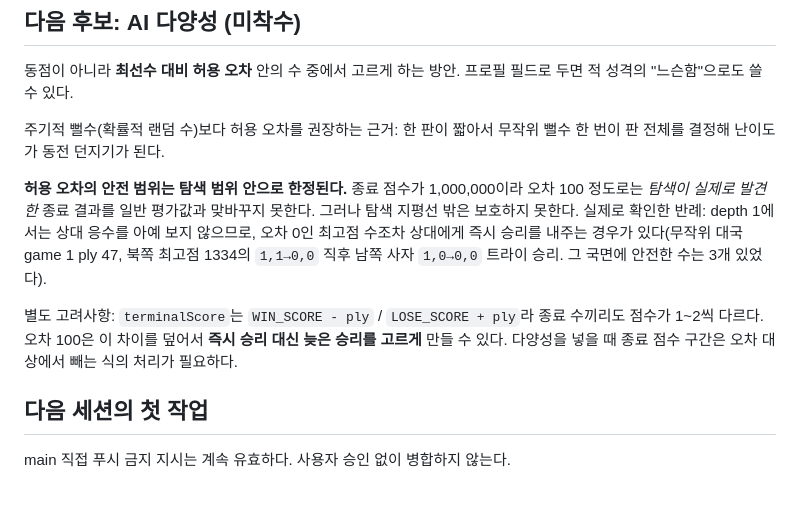
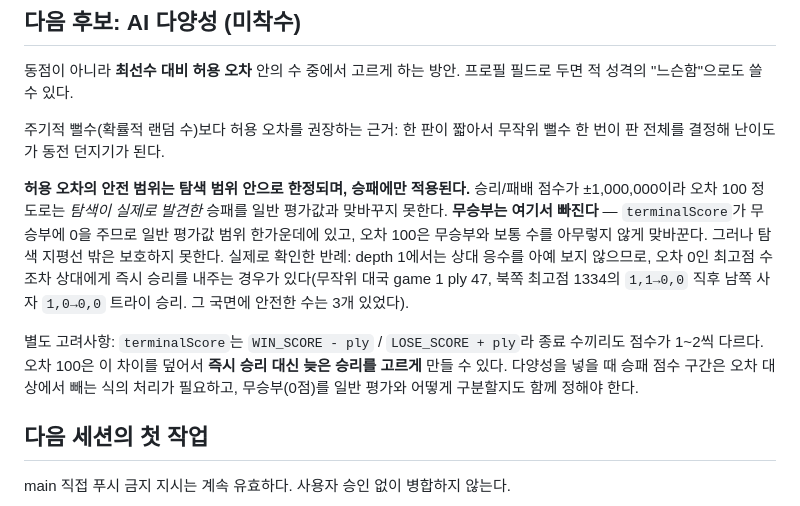
Before and after one commit to HibikuKane/twelve-shogi-lab, a Markdown page: docs/handoff.md, the part around the change. Rendered like a GitHub page.

Commit message:
docs: exclude draws from the terminal-score safety note
Re-review pointed out that the note reads as covering every terminal
outcome, but terminalScore gives a draw 0, which sits in the middle of
the ordinary evaluation range rather than a million away from it. A
100-point tolerance would trade a draw for a normal move without
noticing, so the guarantee holds for wins and losses only.

Also carry that into the open question for the tolerance work: excluding
the win/loss band is not enough on its own, since a draw needs its own
decision.

Co-Authored-By: Claude Opus 5 <noreply@anthropic.com>
Claude-Session: https://claude.ai/code/session_016pQn5CFYNdioYQ8s8dD1yV

```diff
--- a/docs/handoff.md
+++ b/docs/handoff.md
@@ -55,9 +55,9 @@
 
 주기적 뻘수(확률적 랜덤 수)보다 허용 오차를 권장하는 근거: 한 판이 짧아서 무작위 뻘수 한 번이 판 전체를 결정해 난이도가 동전 던지기가 된다.
 
-**허용 오차의 안전 범위는 탐색 범위 안으로 한정된다.** 종료 점수가 1,000,000이라 오차 100 정도로는 *탐색이 실제로 발견한* 종료 결과를 일반 평가값과 맞바꾸지 못한다. 그러나 탐색 지평선 밖은 보호하지 못한다. 실제로 확인한 반례: depth 1에서는 상대 응수를 아예 보지 않으므로, 오차 0인 최고점 수조차 상대에게 즉시 승리를 내주는 경우가 있다(무작위 대국 game 1 ply 47, 북쪽 최고점 1334의 `1,1→0,0` 직후 남쪽 사자 `1,0→0,0` 트라이 승리. 그 국면에 안전한 수는 3개 있었다).
+**허용 오차의 안전 범위는 탐색 범위 안으로 한정되며, 승패에만 적용된다.** 승리/패배 점수가 ±1,000,000이라 오차 100 정도로는 *탐색이 실제로 발견한* 승패를 일반 평가값과 맞바꾸지 못한다. **무승부는 여기서 빠진다** — `terminalScore`가 무승부에 0을 주므로 일반 평가값 범위 한가운데에 있고, 오차 100은 무승부와 보통 수를 아무렇지 않게 맞바꾼다. 그러나 탐색 지평선 밖은 보호하지 못한다. 실제로 확인한 반례: depth 1에서는 상대 응수를 아예 보지 않으므로, 오차 0인 최고점 수조차 상대에게 즉시 승리를 내주는 경우가 있다(무작위 대국 game 1 ply 47, 북쪽 최고점 1334의 `1,1→0,0` 직후 남쪽 사자 `1,0→0,0` 트라이 승리. 그 국면에 안전한 수는 3개 있었다).
 
-별도 고려사항: `terminalScore`는 `WIN_SCORE - ply` / `LOSE_SCORE + ply`라 종료 수끼리도 점수가 1~2씩 다르다. 오차 100은 이 차이를 덮어서 **즉시 승리 대신 늦은 승리를 고르게** 만들 수 있다. 다양성을 넣을 때 종료 점수 구간은 오차 대상에서 빼는 식의 처리가 필요하다.
+별도 고려사항: `terminalScore`는 `WIN_SCORE - ply` / `LOSE_SCORE + ply`라 종료 수끼리도 점수가 1~2씩 다르다. 오차 100은 이 차이를 덮어서 **즉시 승리 대신 늦은 승리를 고르게** 만들 수 있다. 다양성을 넣을 때 승패 점수 구간은 오차 대상에서 빼는 식의 처리가 필요하고, 무승부(0점)를 일반 평가와 어떻게 구분할지도 함께 정해야 한다.
 
 ## 다음 세션의 첫 작업
 
```
